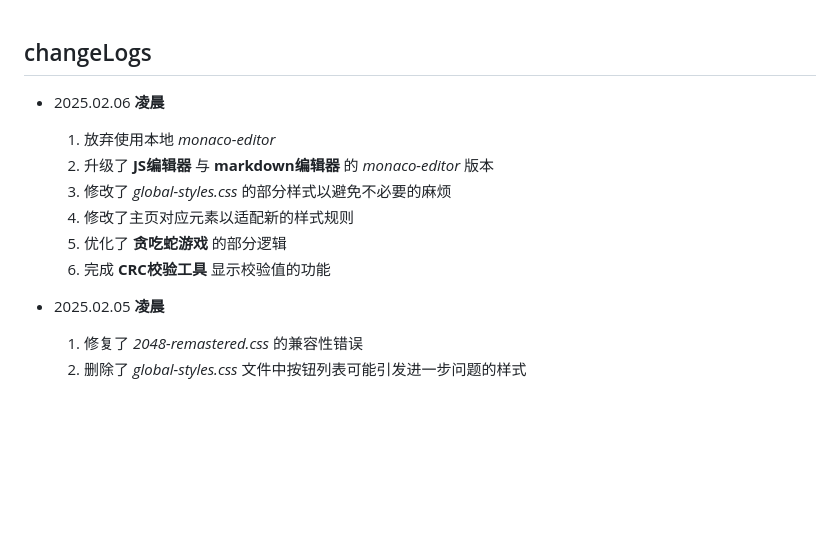
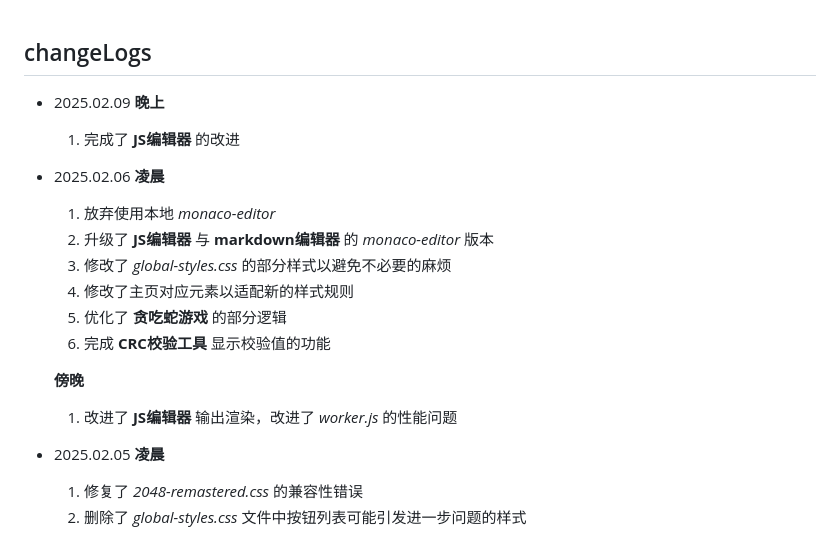
Before and after one commit to LinuxMint-User/mysite, a Markdown page: changeLogs.md, the part around the change. Drawn GitHub-style; blank space fills up the shorter version.

```diff
--- a/changeLogs.md
+++ b/changeLogs.md
@@ -1,4 +1,8 @@
 ## changeLogs
+
+- 2025.02.09
+  **晚上**
+  1. 完成了 **JS编辑器** 的改进
 
 - 2025.02.06
   **凌晨**
@@ -8,6 +12,9 @@
   4. 修改了主页对应元素以适配新的样式规则
   5. 优化了 **贪吃蛇游戏** 的部分逻辑
   6. 完成 **CRC校验工具** 显示校验值的功能
+
+  **傍晚**
+  1. 改进了 **JS编辑器** 输出渲染，改进了 *worker.js* 的性能问题
 
 - 2025.02.05
   **凌晨**
```
